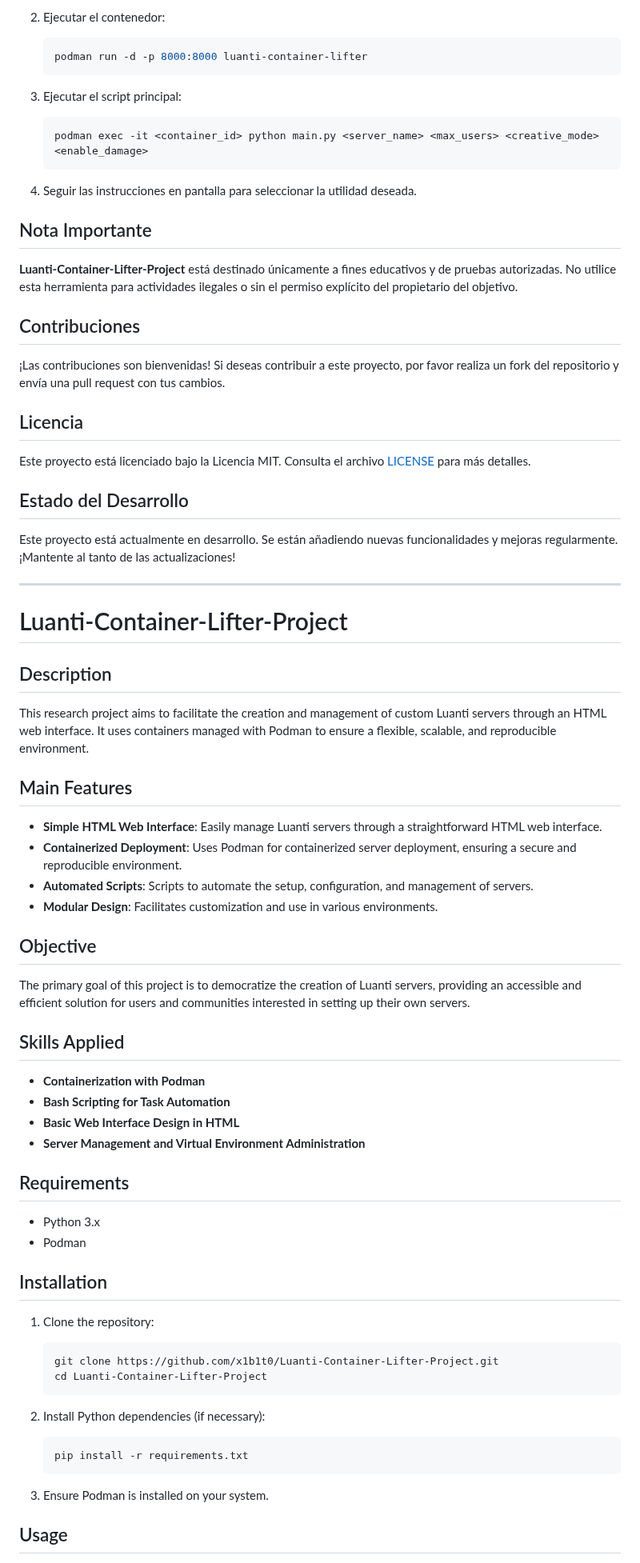
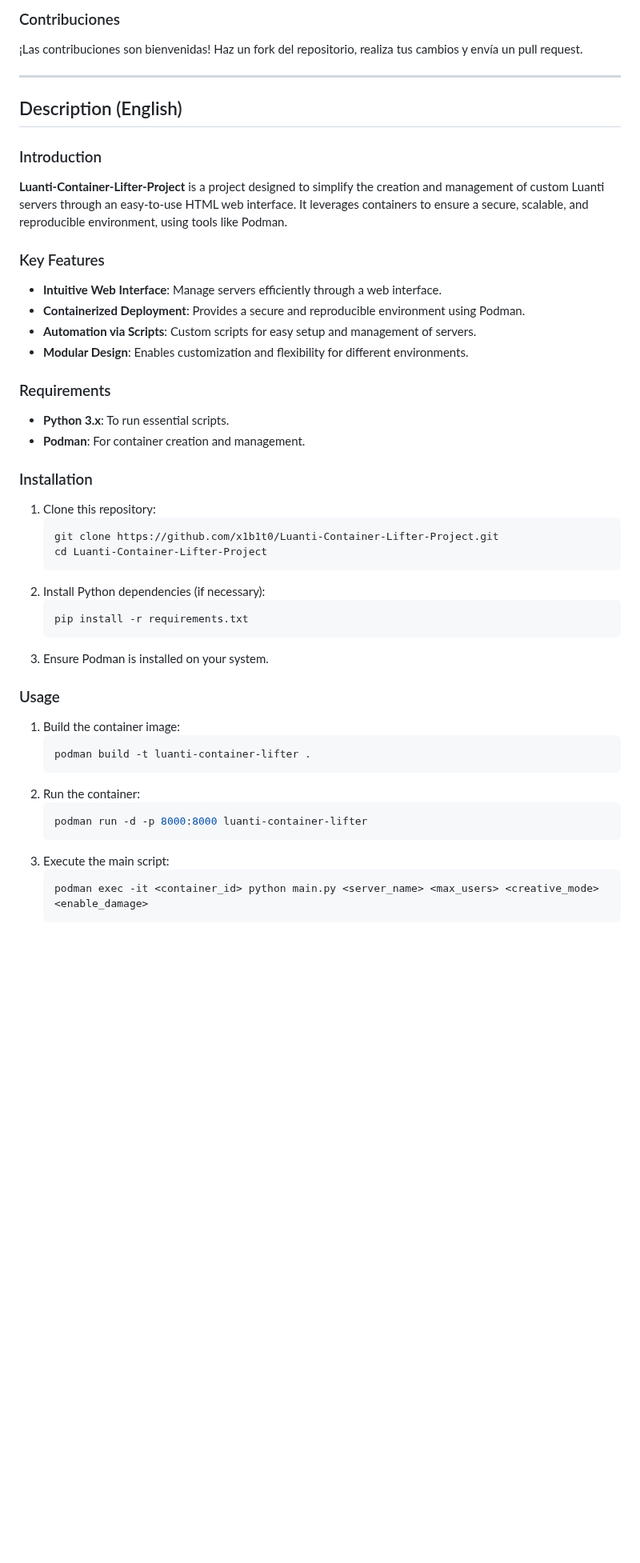
Before and after one commit to x1b1t0/Luanti-Container-Lifter-Project, a Markdown page: README.md, the part around one of its changes. Shown at 80% size. GitHub-like rendering; blank space fills up the shorter version.

````diff
--- a/README.md
+++ b/README.md
@@ -52,76 +47,46 @@ El objetivo principal de este proyecto es democratizar la creación de servidore
-2. Ejecutar el contenedor:
-    ```bash
-    podman run -d -p 8000:8000 luanti-container-lifter
-    ```
-
-3. Ejecutar el script principal:
-    ```bash
-    podman exec -it <container_id> python main.py <server_name> <max_users> <creative_mode> <enable_damage>
-    ```
-
-4. Seguir las instrucciones en pantalla para seleccionar la utilidad deseada.
-
-## Nota Importante
-
-**Luanti-Container-Lifter-Project** está destinado únicamente a fines educativos y de pruebas autorizadas. No utilice esta herramienta para actividades ilegales o sin el permiso explícito del propietario del objetivo.
-
-## Contribuciones
-
-¡Las contribuciones son bienvenidas! Si deseas contribuir a este proyecto, por favor realiza un fork del repositorio y envía una pull request con tus cambios.
-
-## Licencia
-
-Este proyecto está licenciado bajo la Licencia MIT. Consulta el archivo [LICENSE](LICENSE) para más detalles.
-
-## Estado del Desarrollo
-
-Este proyecto está actualmente en desarrollo. Se están añadiendo nuevas funcionalidades y mejoras regularmente. ¡Mantente al tanto de las actualizaciones!
+### Contribuciones
+¡Las contribuciones son bienvenidas! Haz un fork del repositorio, realiza tus cambios y envía un pull request.
 
 ---
 
-# Luanti-Container-Lifter-Project
+## Description (English)
 
-## Description
+### Introduction
+**Luanti-Container-Lifter-Project** is a project designed to simplify the creation and management of custom Luanti servers through an easy-to-use HTML web interface. It leverages containers to ensure a secure, scalable, and reproducible environment, using tools like Podman.
 
-This research project aims to facilitate the creation and management of custom Luanti servers through an HTML web interface. It uses containers managed with Podman to ensure a flexible, scalable, and reproducible environment.
+### Key Features
+- **Intuitive Web Interface**: Manage servers efficiently through a web interface.
+- **Containerized Deployment**: Provides a secure and reproducible environment using Podman.
+- **Automation via Scripts**: Custom scripts for easy setup and management of servers.
+- **Modular Design**: Enables customization and flexibility for different environments.
 
-## Main Features
+### Requirements
+- **Python 3.x**: To run essential scripts.
+- **Podman**: For container creation and management.
 
-- **Simple HTML Web Interface**: Easily manage Luanti servers through a straightforward HTML web interface.
-- **Containerized Deployment**: Uses Podman for containerized server deployment, ensuring a secure and reproducible environment.
-- **Automated Scripts**: Scripts to automate the setup, configuration, and management of servers.
-- **Modular Design**: Facilitates customization and use in various environments.
-
-## Objective
-
-The primary goal of this project is to democratize the creation of Luanti servers, providing an accessible and efficient solution for users and communities interested in setting up their own servers.
-
-## Skills Applied
-
-- **Containerization with Podman**
-- **Bash Scripting for Task Automation**
-- **Basic Web Interface Design in HTML**
-- **Server Management and Virtual Environment Administration**
-
-## Requirements
-
-- Python 3.x
-- Podman
-
-## Installation
-
-1. Clone the repository:
-    ```bash
-    git clone https://github.com/x1b1t0/Luanti-Container-Lifter-Project.git
-    cd Luanti-Container-Lifter-Project
-    ```
-
+### Installation
+1. Clone this repository:
+   ```bash
+   git clone https://github.com/x1b1t0/Luanti-Container-Lifter-Project.git
+   cd Luanti-Container-Lifter-Project
+   ```
 2. Install Python dependencies (if necessary):
-    ```bash
-    pip install -r requirements.txt
-    ```
-
+   ```bash
+   pip install -r requirements.txt
+   ```
 3. Ensure Podman is installed on your system.
 
-## Usage
+### Usage
+1. Build the container image:
+   ```bash
+   podman build -t luanti-container-lifter .
+   ```
+2. Run the container:
+   ```bash
+   podman run -d -p 8000:8000 luanti-container-lifter
+   ```
+3. Execute the main script:
+   ```bash
+   podman exec -it <container_id> python main.py <server_name> <max_users> <creative_mode> <enable_damage>
+   ```
 
````
Also changed, not shown: other parts of README.md (+41 -77 lines).
